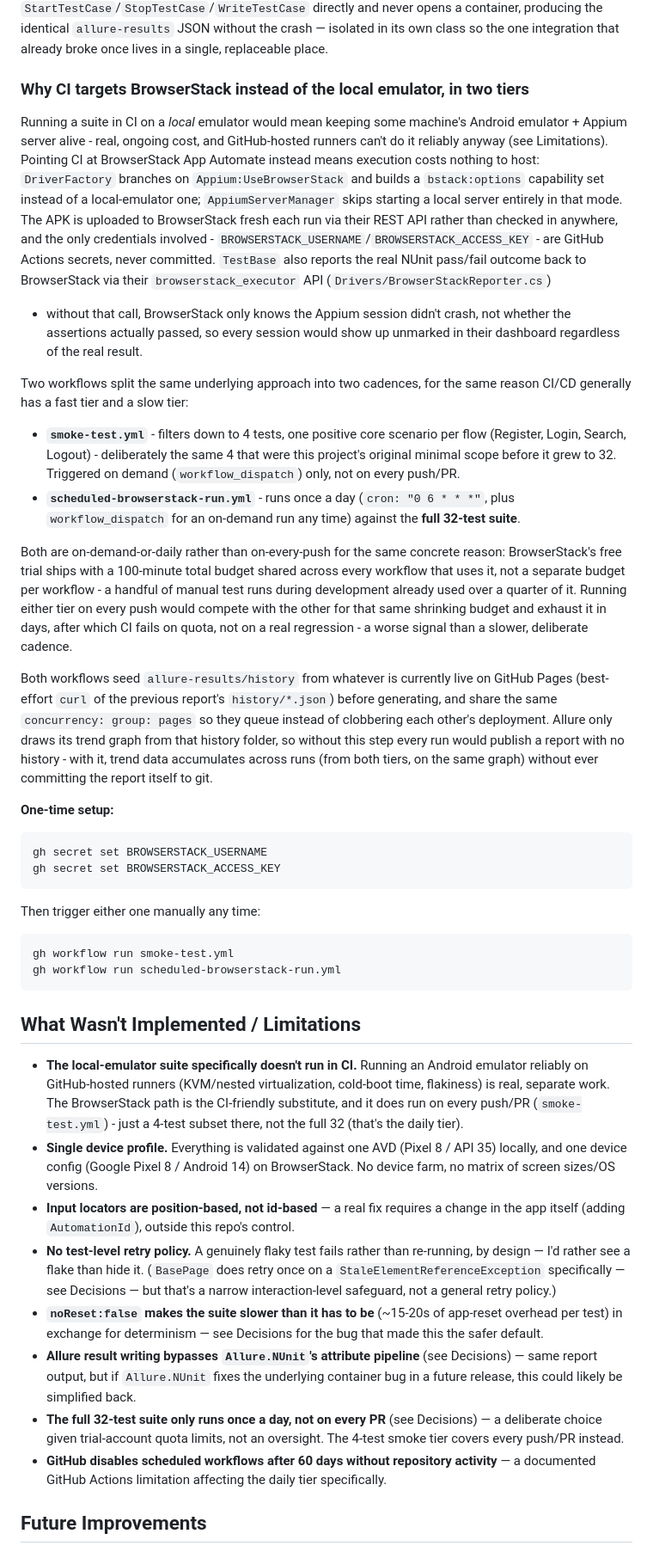
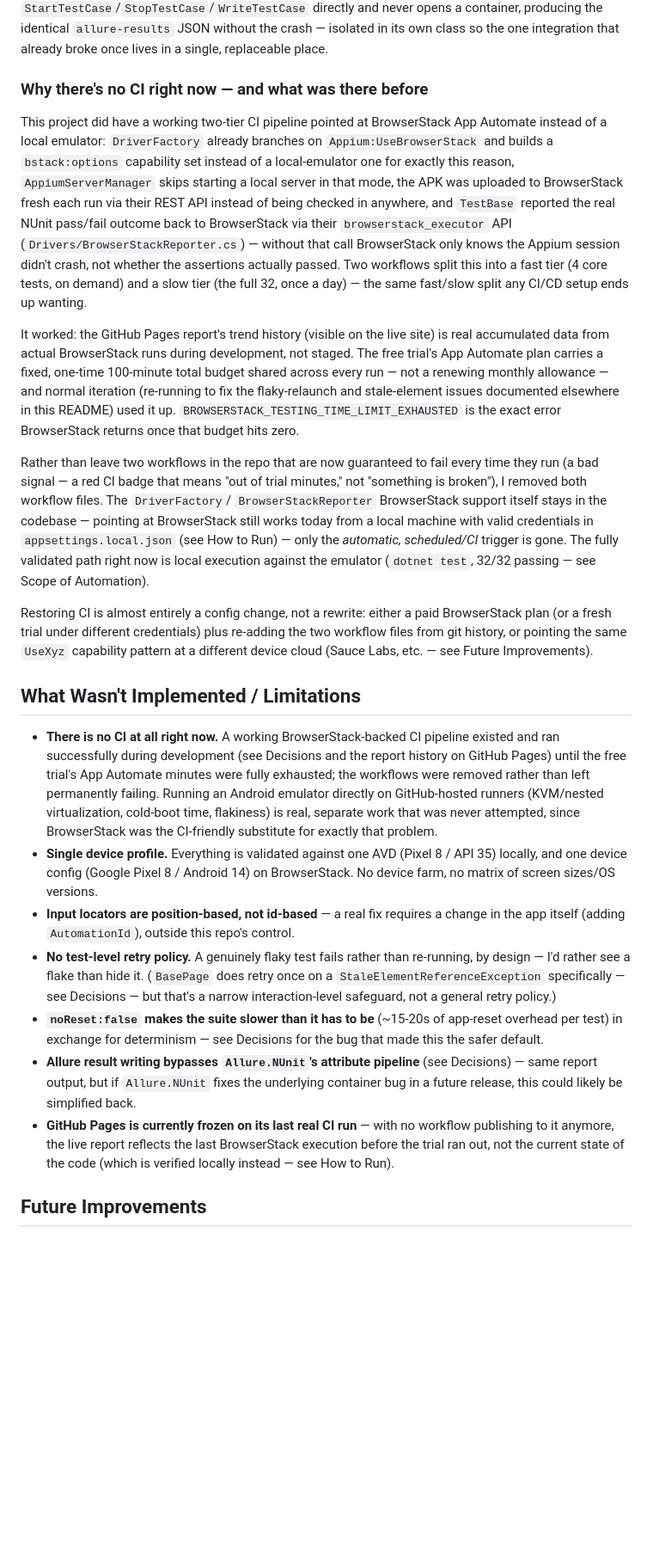
Before and after one commit to JaderTS/weather-app-mobile-tests, a Markdown page: README.md, the part around one of its changes. Shown at 86% size. Drawn GitHub-style; blank space fills up the shorter version.

````diff
--- a/README.md
+++ b/README.md
@@ -425,68 +423,51 @@ opens a container, producing the identical `allure-results` JSON without the cra
 isolated in its own class so the one integration that already broke once lives in a
 single, replaceable place.
 
-### Why CI targets BrowserStack instead of the local emulator, in two tiers
+### Why there's no CI right now — and what was there before
 
-Running a suite in CI on a *local* emulator would mean keeping some machine's Android
-emulator + Appium server alive - real, ongoing cost, and GitHub-hosted runners can't do
-it reliably anyway (see Limitations). Pointing CI at BrowserStack App Automate instead
-means execution costs nothing to host: `DriverFactory` branches on
+This project did have a working two-tier CI pipeline pointed at BrowserStack App
+Automate instead of a local emulator: `DriverFactory` already branches on
 `Appium:UseBrowserStack` and builds a `bstack:options` capability set instead of a
-local-emulator one; `AppiumServerManager` skips starting a local server entirely in
-that mode. The APK is uploaded to BrowserStack fresh each run via their REST API rather
-than checked in anywhere, and the only credentials involved -
-`BROWSERSTACK_USERNAME`/`BROWSERSTACK_ACCESS_KEY` - are GitHub Actions secrets, never
-committed. `TestBase` also reports the real NUnit pass/fail outcome back to
-BrowserStack via their `browserstack_executor` API (`Drivers/BrowserStackReporter.cs`)
-- without that call, BrowserStack only knows the Appium session didn't crash, not
-whether the assertions actually passed, so every session would show up unmarked in
-their dashboard regardless of the real result.
+local-emulator one for exactly this reason, `AppiumServerManager` skips starting a
+local server in that mode, the APK was uploaded to BrowserStack fresh each run via
+their REST API instead of being checked in anywhere, and `TestBase` reported the real
+NUnit pass/fail outcome back to BrowserStack via their `browserstack_executor` API
+(`Drivers/BrowserStackReporter.cs`) — without that call BrowserStack only knows the
+Appium session didn't crash, not whether the assertions actually passed. Two
+workflows split this into a fast tier (4 core tests, on demand) and a slow tier (the
+full 32, once a day) — the same fast/slow split any CI/CD setup ends up wanting.
 
-Two workflows split the same underlying approach into two cadences, for the same
-reason CI/CD generally has a fast tier and a slow tier:
+It worked: the GitHub Pages report's trend history (visible on the live site) is real
+accumulated data from actual BrowserStack runs during development, not staged. The
+free trial's App Automate plan carries a fixed, one-time 100-minute total budget
+shared across every run — not a renewing monthly allowance — and normal iteration
+(re-running to fix the flaky-relaunch and stale-element issues documented elsewhere in
+this README) used it up. `BROWSERSTACK_TESTING_TIME_LIMIT_EXHAUSTED` is the exact
+error BrowserStack returns once that budget hits zero.
 
-- **`smoke-test.yml`** - filters down to 4 tests, one positive core scenario per flow
-  (Register, Login, Search, Logout) - deliberately the same 4 that were this project's
-  original minimal scope before it grew to 32. Triggered on demand
-  (`workflow_dispatch`) only, not on every push/PR.
-- **`scheduled-browserstack-run.yml`** - runs once a day (`cron: "0 6 * * *"`, plus
-  `workflow_dispatch` for an on-demand run any time) against the **full 32-test
-  suite**.
+Rather than leave two workflows in the repo that are now guaranteed to fail every time
+they run (a bad signal — a red CI badge that means "out of trial minutes," not
+"something is broken"), I removed both workflow files. The `DriverFactory`/
+`BrowserStackReporter` BrowserStack support itself stays in the codebase — pointing at
+BrowserStack still works today from a local machine with valid credentials in
+`appsettings.local.json` (see How to Run) — only the *automatic, scheduled/CI* trigger
+is gone. The fully validated path right now is local execution against the emulator
+(`dotnet test`, 32/32 passing — see Scope of Automation).
 
-Both are on-demand-or-daily rather than on-every-push for the same concrete reason:
-BrowserStack's free trial ships with a 100-minute total budget shared across every
-workflow that uses it, not a separate budget per workflow - a handful of manual test
-runs during development already used over a quarter of it. Running either tier on
-every push would compete with the other for that same shrinking budget and exhaust it
-in days, after which CI fails on quota, not on a real regression - a worse signal than
-a slower, deliberate cadence.
-
-Both workflows seed `allure-results/history` from whatever is currently live on GitHub
-Pages (best-effort `curl` of the previous report's `history/*.json`) before
-generating, and share the same `concurrency: group: pages` so they queue instead of
-clobbering each other's deployment. Allure only draws its trend graph from that
-history folder, so without this step every run would publish a report with no
-history - with it, trend data accumulates across runs (from both tiers, on the same
-graph) without ever committing the report itself to git.
-
-**One-time setup:**
-```bash
-gh secret set BROWSERSTACK_USERNAME
-gh secret set BROWSERSTACK_ACCESS_KEY
-```
-Then trigger either one manually any time:
-```bash
-gh workflow run smoke-test.yml
-gh workflow run scheduled-browserstack-run.yml
-```
+Restoring CI is almost entirely a config change, not a rewrite: either a paid
+BrowserStack plan (or a fresh trial under different credentials) plus re-adding the
+two workflow files from git history, or pointing the same `UseXyz` capability pattern
+at a different device cloud (Sauce Labs, etc. — see Future Improvements).
 
 ## What Wasn't Implemented / Limitations
 
-- **The local-emulator suite specifically doesn't run in CI.** Running an Android
-  emulator reliably on GitHub-hosted runners (KVM/nested virtualization, cold-boot
-  time, flakiness) is real, separate work. The BrowserStack path is the CI-friendly
-  substitute, and it does run on every push/PR (`smoke-test.yml`) - just a 4-test
-  subset there, not the full 32 (that's the daily tier).
+- **There is no CI at all right now.** A working BrowserStack-backed CI pipeline
+  existed and ran successfully during development (see Decisions and the report
+  history on GitHub Pages) until the free trial's App Automate minutes were fully
+  exhausted; the workflows were removed rather than left permanently failing. Running
+  an Android emulator directly on GitHub-hosted runners (KVM/nested virtualization,
+  cold-boot time, flakiness) is real, separate work that was never attempted, since
+  BrowserStack was the CI-friendly substitute for exactly that problem.
 - **Single device profile.** Everything is validated against one AVD (Pixel 8 / API
   35) locally, and one device config (Google Pixel 8 / Android 14) on BrowserStack. No
   device farm, no matrix of screen sizes/OS versions.
@@ -502,11 +483,10 @@ gh workflow run scheduled-browserstack-run.yml
 - **Allure result writing bypasses `Allure.NUnit`'s attribute pipeline** (see
   Decisions) — same report output, but if `Allure.NUnit` fixes the underlying
   container bug in a future release, this could likely be simplified back.
-- **The full 32-test suite only runs once a day, not on every PR** (see Decisions) —
-  a deliberate choice given trial-account quota limits, not an oversight. The 4-test
-  smoke tier covers every push/PR instead.
-- **GitHub disables scheduled workflows after 60 days without repository activity** —
-  a documented GitHub Actions limitation affecting the daily tier specifically.
+- **GitHub Pages is currently frozen on its last real CI run** — with no workflow
+  publishing to it anymore, the live report reflects the last BrowserStack execution
+  before the trial ran out, not the current state of the code (which is verified
+  locally instead — see How to Run).
 
 ## Future Improvements
 
````
Also changed, not shown: other parts of README.md (+12 -14 lines), README.pt-BR.md (+61 -73 lines).
